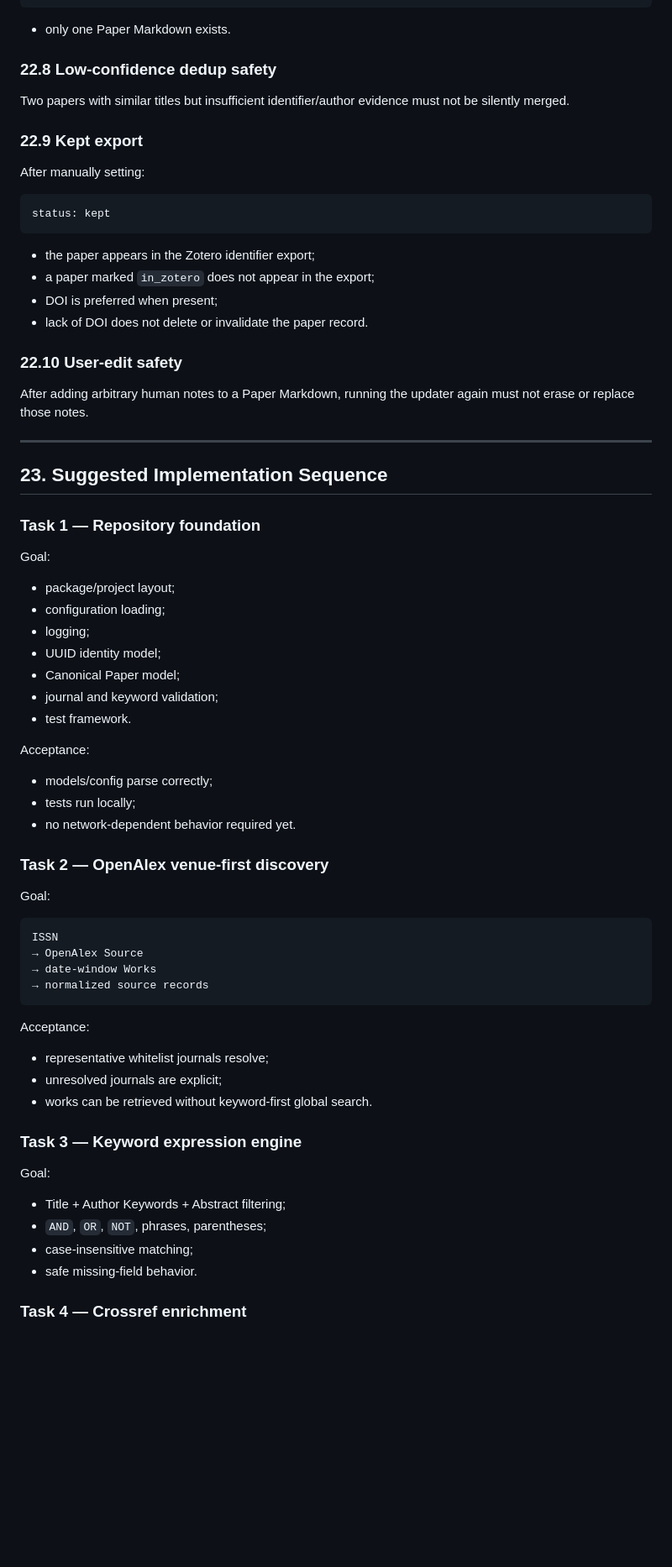
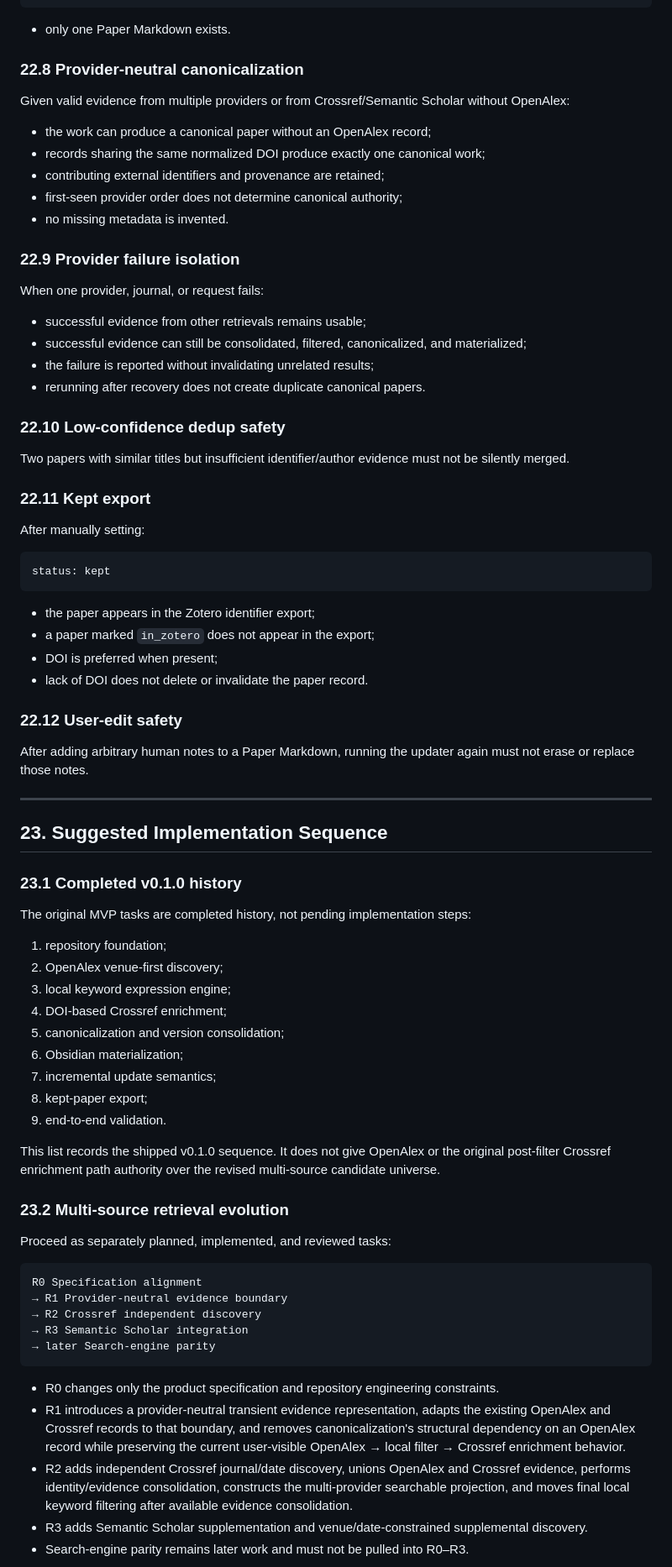
Before and after one commit to dylaaan-booob/literature-monitor, a Markdown page: SPEC.md, the part around one of its changes. Shown at 84% size. GitHub-like rendering; blank space fills up the shorter version.

Commit message:
Align specification for multi-source retrieval

````diff
--- a/SPEC.md
+++ b/SPEC.md
@@ -961,11 +1007,30 @@ journal final
 
 - only one Paper Markdown exists.
 
-### 22.8 Low-confidence dedup safety
+### 22.8 Provider-neutral canonicalization
+
+Given valid evidence from multiple providers or from Crossref/Semantic Scholar without OpenAlex:
+
+- the work can produce a canonical paper without an OpenAlex record;
+- records sharing the same normalized DOI produce exactly one canonical work;
+- contributing external identifiers and provenance are retained;
+- first-seen provider order does not determine canonical authority;
+- no missing metadata is invented.
+
+### 22.9 Provider failure isolation
+
+When one provider, journal, or request fails:
+
+- successful evidence from other retrievals remains usable;
+- successful evidence can still be consolidated, filtered, canonicalized, and materialized;
+- the failure is reported without invalidating unrelated results;
+- rerunning after recovery does not create duplicate canonical papers.
+
+### 22.10 Low-confidence dedup safety
 
 Two papers with similar titles but insufficient identifier/author evidence must not be silently merged.
 
-### 22.9 Kept export
+### 22.11 Kept export
 
 After manually setting:
 
@@ -978,7 +1043,7 @@ status: kept
 - DOI is preferred when present;
 - lack of DOI does not delete or invalidate the paper record.
 
-### 22.10 User-edit safety
+### 22.12 User-edit safety
 
 After adding arbitrary human notes to a Paper Markdown, running the updater again must not erase or replace those notes.
 
@@ -986,49 +1051,37 @@ After adding arbitrary human notes to a Paper Markdown, running the updater agai
 
 ## 23. Suggested Implementation Sequence
 
-### Task 1 — Repository foundation
+### 23.1 Completed v0.1.0 history
 
-Goal:
+The original MVP tasks are completed history, not pending implementation steps:
 
-- package/project layout;
-- configuration loading;
-- logging;
-- UUID identity model;
-- Canonical Paper model;
-- journal and keyword validation;
-- test framework.
+1. repository foundation;
+2. OpenAlex venue-first discovery;
+3. local keyword expression engine;
+4. DOI-based Crossref enrichment;
+5. canonicalization and version consolidation;
+6. Obsidian materialization;
+7. incremental update semantics;
+8. kept-paper export;
+9. end-to-end validation.
 
-Acceptance:
+This list records the shipped v0.1.0 sequence. It does not give OpenAlex or the original post-filter Crossref enrichment path authority over the revised multi-source candidate universe.
 
-- models/config parse correctly;
-- tests run locally;
-- no network-dependent behavior required yet.
+### 23.2 Multi-source retrieval evolution
 
-### Task 2 — OpenAlex venue-first discovery
-
-Goal:
+Proceed as separately planned, implemented, and reviewed tasks:
 
 ```text
-ISSN
-→ OpenAlex Source
-→ date-window Works
-→ normalized source records
+R0 Specification alignment
+→ R1 Provider-neutral evidence boundary
+→ R2 Crossref independent discovery
+→ R3 Semantic Scholar integration
+→ later Search-engine parity
 ```
 
-Acceptance:
+- R0 changes only the product specification and repository engineering constraints.
+- R1 introduces a provider-neutral transient evidence representation, adapts the existing OpenAlex and Crossref records to that boundary, and removes canonicalization's structural dependency on an OpenAlex record while preserving the current user-visible OpenAlex → local filter → Crossref enrichment behavior.
+- R2 adds independent Crossref journal/date discovery, unions OpenAlex and Crossref evidence, performs identity/evidence consolidation, constructs the multi-provider searchable projection, and moves final local keyword filtering after available evidence consolidation.
+- R3 adds Semantic Scholar supplementation and venue/date-constrained supplemental discovery.
+- Search-engine parity remains later work and must not be pulled into R0–R3.
 
-- representative whitelist journals resolve;
-- unresolved journals are explicit;
-- works can be retrieved without keyword-first global search.
-
-### Task 3 — Keyword expression engine
-
-Goal:
-
-- Title + Author Keywords + Abstract filtering;
-- `AND`, `OR`, `NOT`, phrases, parentheses;
-- case-insensitive matching;
-- safe missing-field behavior.
-
-### Task 4 — Crossref enrichment
-
````
Also changed, not shown: other parts of SPEC.md (+100 -127 lines), AGENTS.md (+2 -1 lines).
